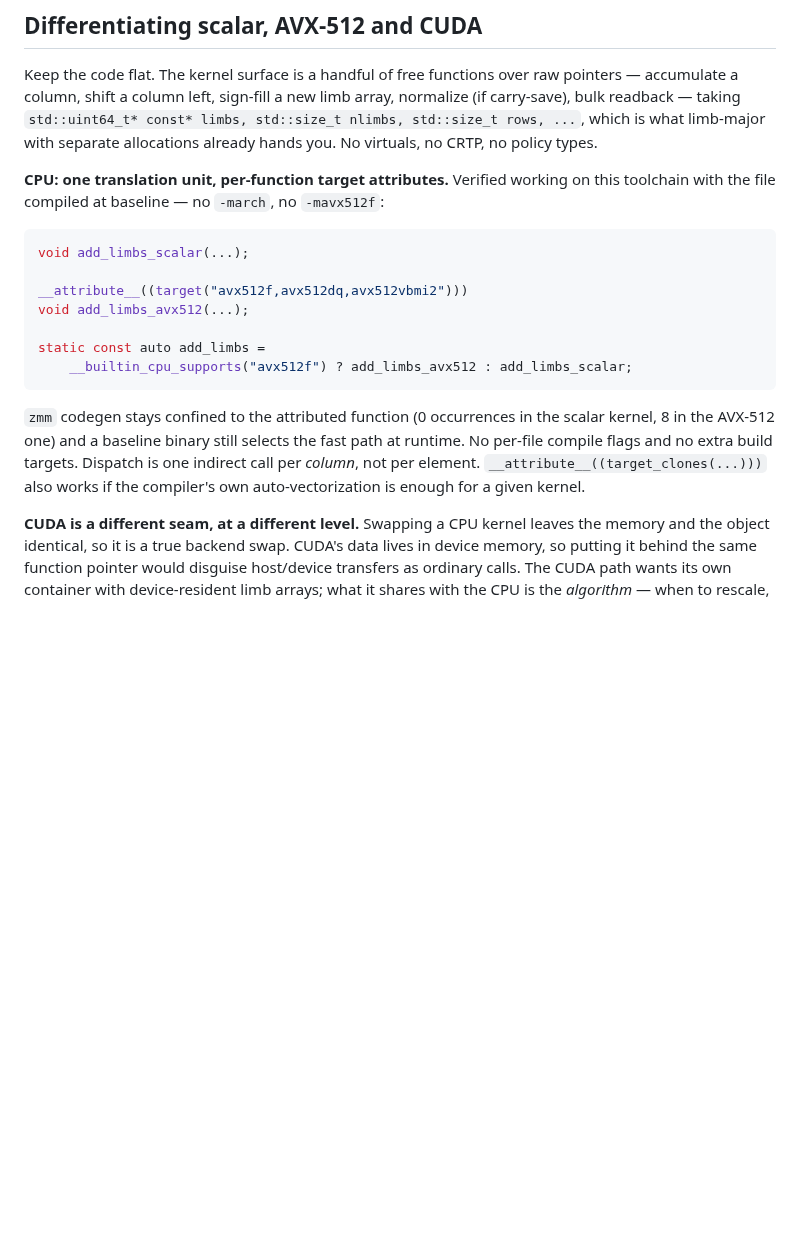
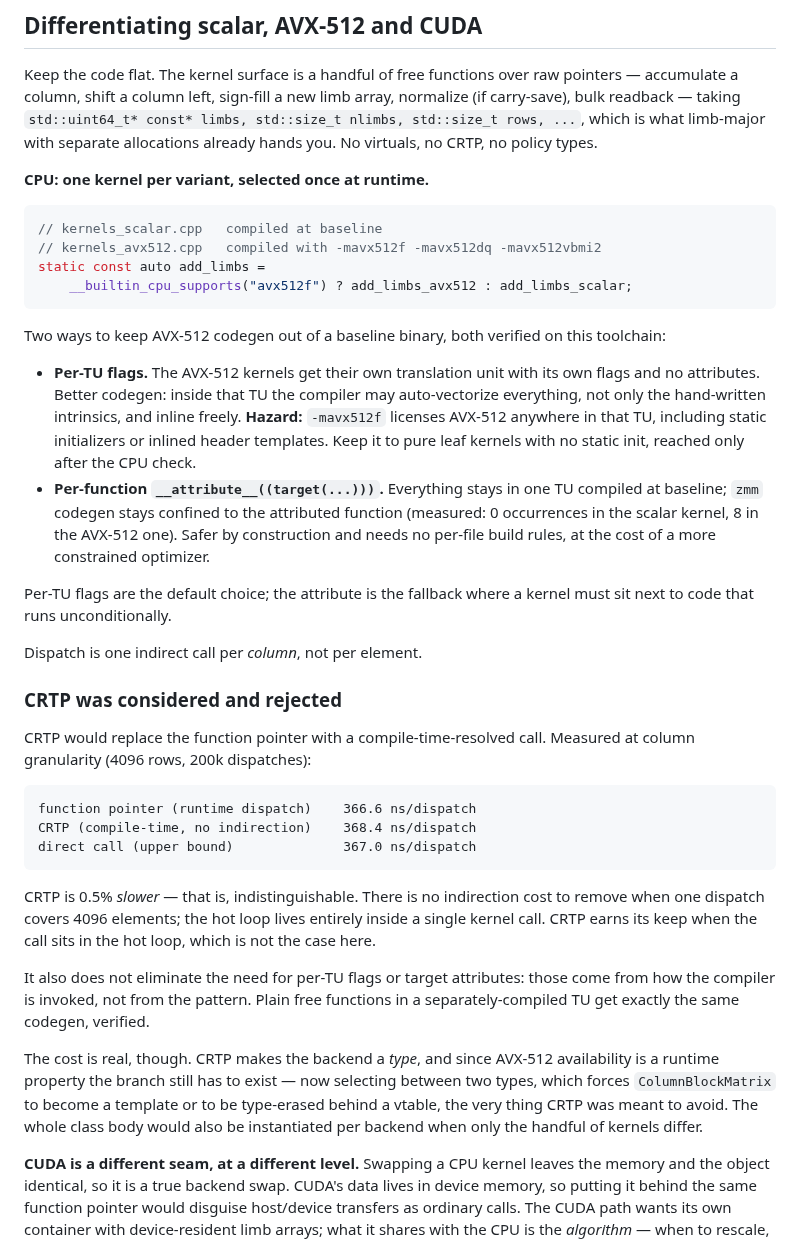
Before and after one commit to ArchaeaSoftware/parallelprogrammer, a Markdown page: docs/simd-design.md, the part around the change. Drawn GitHub-style; blank space fills up the shorter version.

Commit message:
Prefer per-TU flags over target attributes; record CRTP rejection
Per-TU compilation is the better default: inside a -mavx512f translation
unit the compiler can auto-vectorize everything and inline freely, not
just the hand-written intrinsics. Records the hazard that comes with it
-- those flags license AVX-512 anywhere in the TU, including static
initializers -- and keeps per-function target attributes as the fallback
where a kernel sits next to unconditionally-reached code. Both verified
on this toolchain.

CRTP measured 0.5% slower than a function pointer at column granularity
(366.6 vs 368.4 ns per dispatch over 4096 elements), which is to say
indistinguishable: there is no indirection to remove when one dispatch
covers a whole column. It also does not remove the need for per-TU flags
or attributes, since those come from the build rather than the pattern
-- plain free functions in a separate TU get identical codegen. Against
that it would make the backend a type, forcing the public class to be a
template or type-erased behind the vtable CRTP exists to avoid.

Co-Authored-By: Claude Opus 5 (1M context) <noreply@anthropic.com>

````diff
--- a/docs/simd-design.md
+++ b/docs/simd-design.md
@@ -253,26 +253,61 @@ array, normalize (if carry-save), bulk readback — taking
 is what limb-major with separate allocations already hands you. No virtuals, no
 CRTP, no policy types.
 
-**CPU: one translation unit, per-function target attributes.** Verified working
-on this toolchain with the file compiled at baseline — no `-march`, no
-`-mavx512f`:
+**CPU: one kernel per variant, selected once at runtime.**
 
 ```cpp
-void add_limbs_scalar(...);
-
-__attribute__((target("avx512f,avx512dq,avx512vbmi2")))
-void add_limbs_avx512(...);
-
+// kernels_scalar.cpp   compiled at baseline
+// kernels_avx512.cpp   compiled with -mavx512f -mavx512dq -mavx512vbmi2
 static const auto add_limbs =
     __builtin_cpu_supports("avx512f") ? add_limbs_avx512 : add_limbs_scalar;
 ```
 
-`zmm` codegen stays confined to the attributed function (0 occurrences in the
-scalar kernel, 8 in the AVX-512 one) and a baseline binary still selects the
-fast path at runtime. No per-file compile flags and no extra build targets.
+Two ways to keep AVX-512 codegen out of a baseline binary, both verified on
+this toolchain:
+
+- **Per-TU flags.** The AVX-512 kernels get their own translation unit with
+  its own flags and no attributes. Better codegen: inside that TU the compiler
+  may auto-vectorize everything, not only the hand-written intrinsics, and
+  inline freely. **Hazard:** `-mavx512f` licenses AVX-512 anywhere in that TU,
+  including static initializers or inlined header templates. Keep it to pure
+  leaf kernels with no static init, reached only after the CPU check.
+- **Per-function `__attribute__((target(...)))`.** Everything stays in one TU
+  compiled at baseline; `zmm` codegen stays confined to the attributed function
+  (measured: 0 occurrences in the scalar kernel, 8 in the AVX-512 one). Safer
+  by construction and needs no per-file build rules, at the cost of a more
+  constrained optimizer.
+
+Per-TU flags are the default choice; the attribute is the fallback where a
+kernel must sit next to code that runs unconditionally.
+
 Dispatch is one indirect call per *column*, not per element.
-`__attribute__((target_clones(...)))` also works if the compiler's own
-auto-vectorization is enough for a given kernel.
+
+### CRTP was considered and rejected
+
+CRTP would replace the function pointer with a compile-time-resolved call.
+Measured at column granularity (4096 rows, 200k dispatches):
+
+```
+function pointer (runtime dispatch)    366.6 ns/dispatch
+CRTP (compile-time, no indirection)    368.4 ns/dispatch
+direct call (upper bound)              367.0 ns/dispatch
+```
+
+CRTP is 0.5% *slower* — that is, indistinguishable. There is no indirection
+cost to remove when one dispatch covers 4096 elements; the hot loop lives
+entirely inside a single kernel call. CRTP earns its keep when the call sits in
+the hot loop, which is not the case here.
+
+It also does not eliminate the need for per-TU flags or target attributes:
+those come from how the compiler is invoked, not from the pattern. Plain free
+functions in a separately-compiled TU get exactly the same codegen, verified.
+
+The cost is real, though. CRTP makes the backend a *type*, and since AVX-512
+availability is a runtime property the branch still has to exist — now
+selecting between two types, which forces `ColumnBlockMatrix` to become a
+template or to be type-erased behind a vtable, the very thing CRTP was meant to
+avoid. The whole class body would also be instantiated per backend when only
+the handful of kernels differ.
 
 **CUDA is a different seam, at a different level.** Swapping a CPU kernel
 leaves the memory and the object identical, so it is a true backend swap.
````
